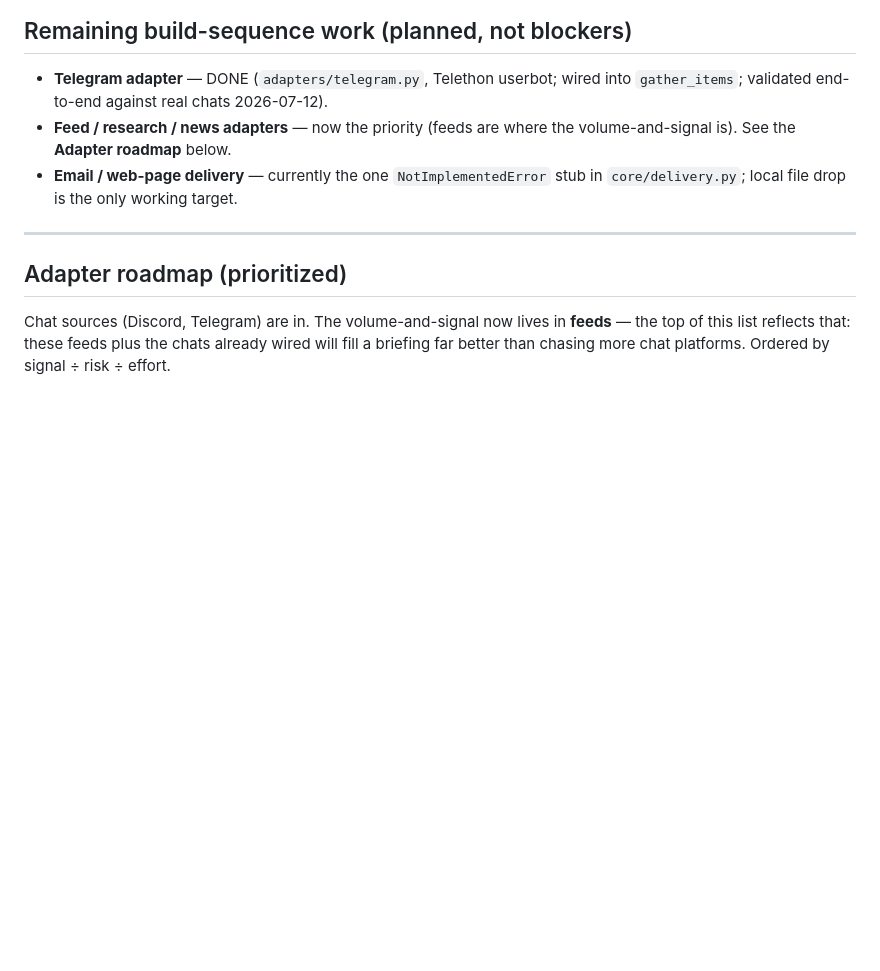
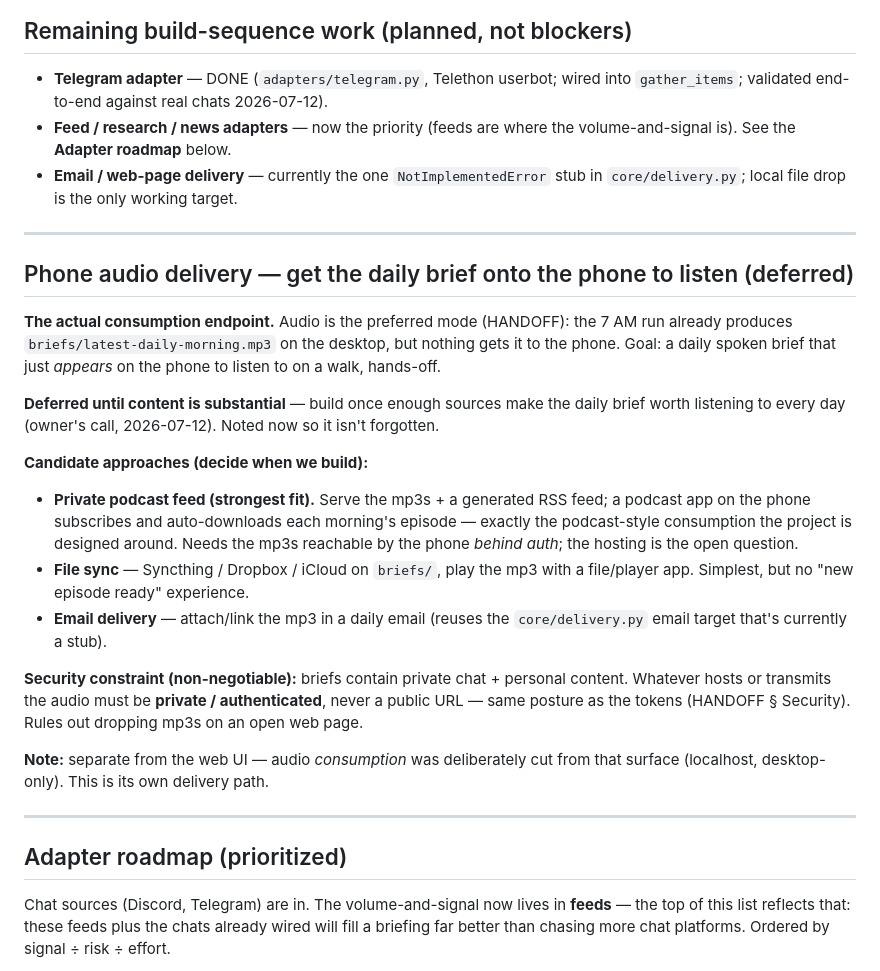
Before and after one commit to Steven-Acomb/personal-briefing-engine, a Markdown page: ROADMAP.md, the part around the change. Drawn GitHub-style; blank space fills up the shorter version.

Commit message:
docs: roadmap phone audio delivery (deferred consumption endpoint)
Note the actual consumption goal — daily audio brief auto-available on the phone
(podcast-style). Deferred until sources make daily content substantial. Candidate
approaches (private podcast feed / file sync / email), with the private-content
security constraint. Separate from the (cut) web-UI consumption surface.

Co-Authored-By: Claude Opus 4.8 <noreply@anthropic.com>

```diff
--- a/ROADMAP.md
+++ b/ROADMAP.md
@@ -79,6 +79,38 @@ runs `scheduler.py once`; the server holds no run state).
   volume-and-signal is). See the **Adapter roadmap** below.
 - **Email / web-page delivery** — currently the one `NotImplementedError` stub in
   `core/delivery.py`; local file drop is the only working target.
+
+---
+
+## Phone audio delivery — get the daily brief onto the phone to listen (deferred)
+
+**The actual consumption endpoint.** Audio is the preferred mode (HANDOFF): the
+7 AM run already produces `briefs/latest-daily-morning.mp3` on the desktop, but
+nothing gets it to the phone. Goal: a daily spoken brief that just *appears* on
+the phone to listen to on a walk, hands-off.
+
+**Deferred until content is substantial** — build once enough sources make the
+daily brief worth listening to every day (owner's call, 2026-07-12). Noted now so
+it isn't forgotten.
+
+**Candidate approaches (decide when we build):**
+
+- **Private podcast feed (strongest fit).** Serve the mp3s + a generated RSS feed;
+  a podcast app on the phone subscribes and auto-downloads each morning's episode
+  — exactly the podcast-style consumption the project is designed around. Needs
+  the mp3s reachable by the phone *behind auth*; the hosting is the open question.
+- **File sync** — Syncthing / Dropbox / iCloud on `briefs/`, play the mp3 with a
+  file/player app. Simplest, but no "new episode ready" experience.
+- **Email delivery** — attach/link the mp3 in a daily email (reuses the
+  `core/delivery.py` email target that's currently a stub).
+
+**Security constraint (non-negotiable):** briefs contain private chat + personal
+content. Whatever hosts or transmits the audio must be **private / authenticated**,
+never a public URL — same posture as the tokens (HANDOFF § Security). Rules out
+dropping mp3s on an open web page.
+
+**Note:** separate from the web UI — audio *consumption* was deliberately cut from
+that surface (localhost, desktop-only). This is its own delivery path.
 
 ---
 
```
